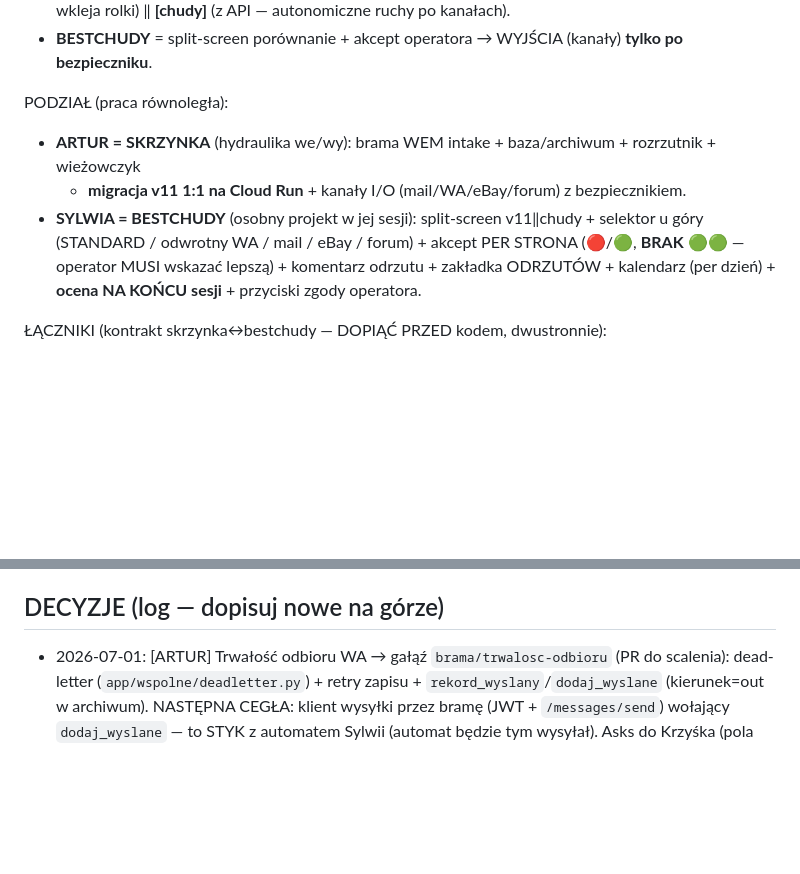
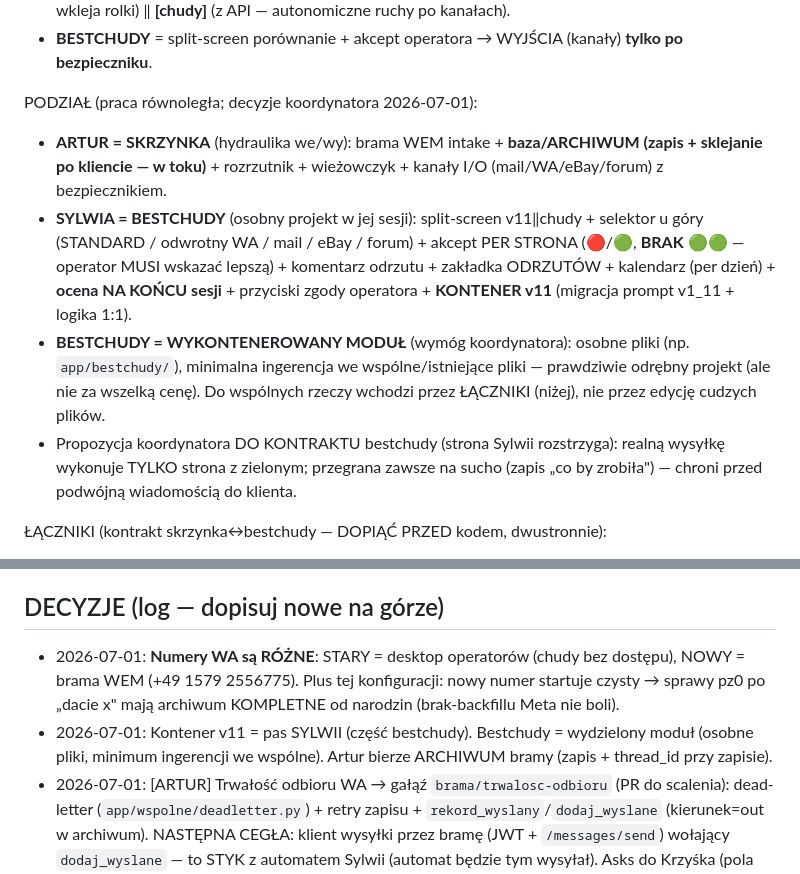
Before and after one commit to szturchaczysko-cpu/szturchacz-cloud, a Markdown page: COORDYNACJA.md, 2 parts joined by grey strips. GitHub-like rendering; blank space fills up the shorter version.

Commit message:
Decyzje koord: numery WA rozne (stary=desktop/nowy=WEM), v11+bestchudy=wydzielony pas Sylwii, Artur=archiwum
Co-Authored-By: Claude Opus 4.8 <noreply@anthropic.com>

```diff
--- a/COORDYNACJA.md
+++ b/COORDYNACJA.md
@@ -34,13 +34,19 @@ MAPA (przepływ):
   wkleja rolki) ‖ **[chudy]** (z API — autonomiczne ruchy po kanałach).
 - **BESTCHUDY** = split-screen porównanie + akcept operatora → WYJŚCIA (kanały) **tylko po bezpieczniku**.
 
-PODZIAŁ (praca równoległa):
-- **ARTUR = SKRZYNKA** (hydraulika we/wy): brama WEM intake + baza/archiwum + rozrzutnik + wieżowczyk
-  + **migracja v11 1:1 na Cloud Run** + kanały I/O (mail/WA/eBay/forum) z bezpiecznikiem.
+PODZIAŁ (praca równoległa; decyzje koordynatora 2026-07-01):
+- **ARTUR = SKRZYNKA** (hydraulika we/wy): brama WEM intake + **baza/ARCHIWUM (zapis + sklejanie po
+  kliencie — w toku)** + rozrzutnik + wieżowczyk + kanały I/O (mail/WA/eBay/forum) z bezpiecznikiem.
 - **SYLWIA = BESTCHUDY** (osobny projekt w jej sesji): split-screen v11‖chudy + selektor u góry
   (STANDARD / odwrotny WA / mail / eBay / forum) + akcept PER STRONA (🔴/🟢, **BRAK 🟢🟢** — operator
   MUSI wskazać lepszą) + komentarz odrzutu + zakładka ODRZUTÓW + kalendarz (per dzień) + **ocena NA
-  KOŃCU sesji** + przyciski zgody operatora.
+  KOŃCU sesji** + przyciski zgody operatora + **KONTENER v11** (migracja prompt v1_11 + logika 1:1).
+- **BESTCHUDY = WYKONTENEROWANY MODUŁ** (wymóg koordynatora): osobne pliki (np. `app/bestchudy/`),
+  minimalna ingerencja we wspólne/istniejące pliki — prawdziwie odrębny projekt (ale nie za wszelką
+  cenę). Do wspólnych rzeczy wchodzi przez ŁĄCZNIKI (niżej), nie przez edycję cudzych plików.
+- Propozycja koordynatora DO KONTRAKTU bestchudy (strona Sylwii rozstrzyga): realną wysyłkę wykonuje
+  TYLKO strona z zielonym; przegrana zawsze na sucho (zapis „co by zrobiła") — chroni przed podwójną
+  wiadomością do klienta.
 
 ŁĄCZNIKI (kontrakt skrzynka↔bestchudy — DOPIĄĆ PRZED kodem, dwustronnie):
 1. FEED: bestchudy prosi skrzynkę o „następny case" (wieżowczyk) albo „case po nrZam".
@@ -138,6 +144,11 @@ AUDYT FUNDAMENTU (2026-07-01, workflow 4-agent: Swagger bramy + WA Cloud API + n
   pusha NA PIŚMIE (dziś parser stoi na zgadywanym kontrakcie).
 
 ## DECYZJE (log — dopisuj nowe na górze)
+- 2026-07-01: **Numery WA są RÓŻNE**: STARY = desktop operatorów (chudy bez dostępu), NOWY = brama
+  WEM (+49 1579 2556775). Plus tej konfiguracji: nowy numer startuje czysty → sprawy pz0 po „dacie x"
+  mają archiwum KOMPLETNE od narodzin (brak-backfillu Meta nie boli).
+- 2026-07-01: Kontener v11 = pas SYLWII (część bestchudy). Bestchudy = wydzielony moduł (osobne
+  pliki, minimum ingerencji we wspólne). Artur bierze ARCHIWUM bramy (zapis + thread_id przy zapisie).
 - 2026-07-01: [ARTUR] Trwałość odbioru WA → gałąź `brama/trwalosc-odbioru` (PR do scalenia):
   dead-letter (`app/wspolne/deadletter.py`) + retry zapisu + `rekord_wyslany`/`dodaj_wyslane`
   (kierunek=out w archiwum). NASTĘPNA CEGŁA: klient wysyłki przez bramę (JWT + `/messages/send`)
```
